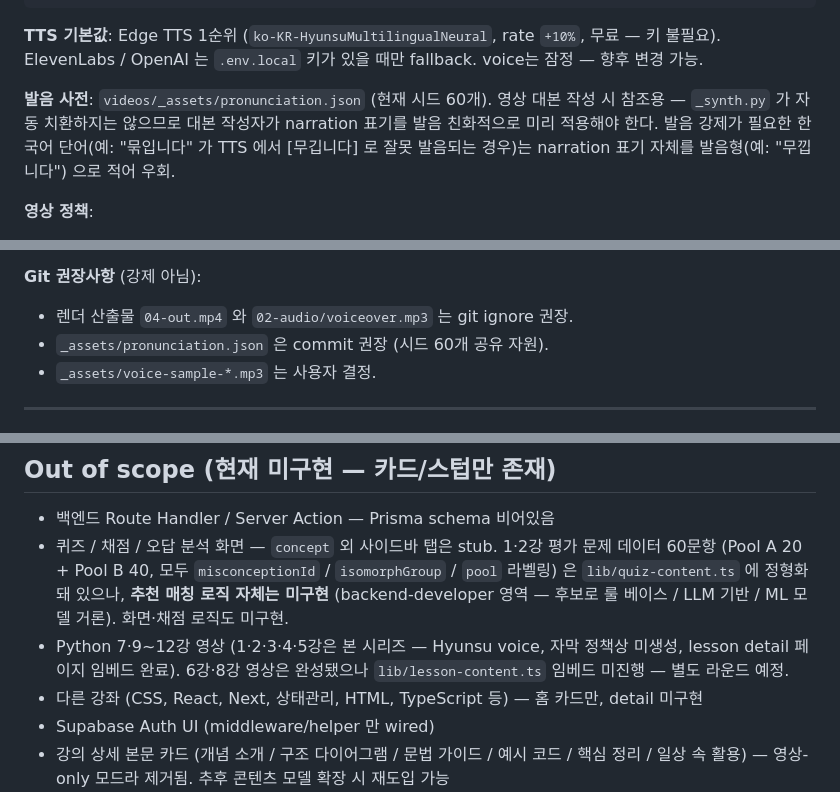
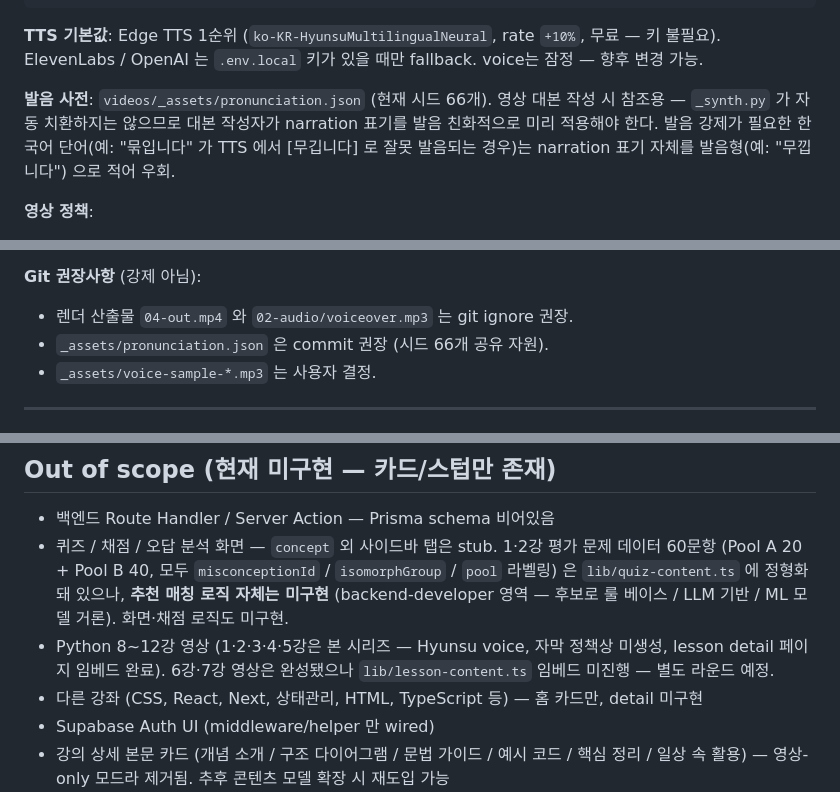
Before and after one commit to gwakdaeyun7-hub/codemong, a Markdown page: CLAUDE.md, 3 parts joined by grey strips. Rendered like a GitHub page.

Commit message:
chore: sync harness — lesson-7 영상 완성 + 사전 카운트 정정
Updated:
- CLAUDE.md "Video Production / 발음 사전": 시드 50개 → 66개 (lesson-7·8 신규 단어 누적 반영, 실제 entries 카운트 일치)
- CLAUDE.md "Video Production / Git 권장사항": 시드 51개 → 66개 (line 151과 통일)
- CLAUDE.md "Out of scope": "Python 7~12강 영상" → "Python 8~12강 영상", "6강 영상은 완성" → "6강·7강 영상은 완성"

Triggered by: lesson-7 영상 파이프라인 완료 (732cbdc) + lesson-8 audio script 누락 보완 (ec8cccf).

Co-Authored-By: Claude Opus 4.7 <noreply@anthropic.com>

```diff
--- a/CLAUDE.md
+++ b/CLAUDE.md
@@ -148,7 +148,7 @@ videos/
 
 **TTS 기본값**: Edge TTS 1순위 (`ko-KR-HyunsuMultilingualNeural`, rate `+10%`, 무료 — 키 불필요). ElevenLabs / OpenAI 는 `.env.local` 키가 있을 때만 fallback. voice는 잠정 — 향후 변경 가능.
 
-**발음 사전**: `videos/_assets/pronunciation.json` (현재 시드 60개). 영상 대본 작성 시 참조용 — `_synth.py` 가 자동 치환하지는 않으므로 대본 작성자가 narration 표기를 발음 친화적으로 미리 적용해야 한다. 발음 강제가 필요한 한국어 단어(예: "묶입니다" 가 TTS 에서 [무깁니다] 로 잘못 발음되는 경우)는 narration 표기 자체를 발음형(예: "무낍니다") 으로 적어 우회.
+**발음 사전**: `videos/_assets/pronunciation.json` (현재 시드 66개). 영상 대본 작성 시 참조용 — `_synth.py` 가 자동 치환하지는 않으므로 대본 작성자가 narration 표기를 발음 친화적으로 미리 적용해야 한다. 발음 강제가 필요한 한국어 단어(예: "묶입니다" 가 TTS 에서 [무깁니다] 로 잘못 발음되는 경우)는 narration 표기 자체를 발음형(예: "무낍니다") 으로 적어 우회.
 
 **영상 정책**:
 - 영상 1편 = 강의 1개 (lesson 1대1 매핑). **Python 기초 = 12강 = 영상 12편 예정** (확정 커리큘럼은 메모리 `python_curriculum_12.md` 참조).
@@ -161,7 +161,7 @@ videos/
 
 **Git 권장사항** (강제 아님):
 - 렌더 산출물 `04-out.mp4` 와 `02-audio/voiceover.mp3` 는 git ignore 권장.
-- `_assets/pronunciation.json` 은 commit 권장 (시드 60개 공유 자원).
+- `_assets/pronunciation.json` 은 commit 권장 (시드 66개 공유 자원).
 - `_assets/voice-sample-*.mp3` 는 사용자 결정.
 
 ---
@@ -190,7 +190,7 @@ UI + 콘텐츠를 동시에 다루는 작업 (예: 새 강의 페이지)은 **fr
 
 - 백엔드 Route Handler / Server Action — Prisma schema 비어있음
 - 퀴즈 / 채점 / 오답 분석 화면 — `concept` 외 사이드바 탭은 stub. 1·2강 평가 문제 데이터 60문항 (Pool A 20 + Pool B 40, 모두 `misconceptionId` / `isomorphGroup` / `pool` 라벨링) 은 `lib/quiz-content.ts` 에 정형화돼 있으나, **추천 매칭 로직 자체는 미구현** (backend-developer 영역 — 후보로 룰 베이스 / LLM 기반 / ML 모델 거론). 화면·채점 로직도 미구현.
-- Python 7·9~12강 영상 (1·2·3·4·5강은 본 시리즈 — Hyunsu voice, 자막 정책상 미생성, lesson detail 페이지 임베드 완료). 6강·8강 영상은 완성됐으나 `lib/lesson-content.ts` 임베드 미진행 — 별도 라운드 예정.
+- Python 8~12강 영상 (1·2·3·4·5강은 본 시리즈 — Hyunsu voice, 자막 정책상 미생성, lesson detail 페이지 임베드 완료). 6강·7강 영상은 완성됐으나 `lib/lesson-content.ts` 임베드 미진행 — 별도 라운드 예정.
 - 다른 강좌 (CSS, React, Next, 상태관리, HTML, TypeScript 등) — 홈 카드만, detail 미구현
 - Supabase Auth UI (middleware/helper 만 wired)
 - 강의 상세 본문 카드 (개념 소개 / 구조 다이어그램 / 문법 가이드 / 예시 코드 / 핵심 정리 / 일상 속 활용) — 영상-only 모드라 제거됨. 추후 콘텐츠 모델 확장 시 재도입 가능
```
